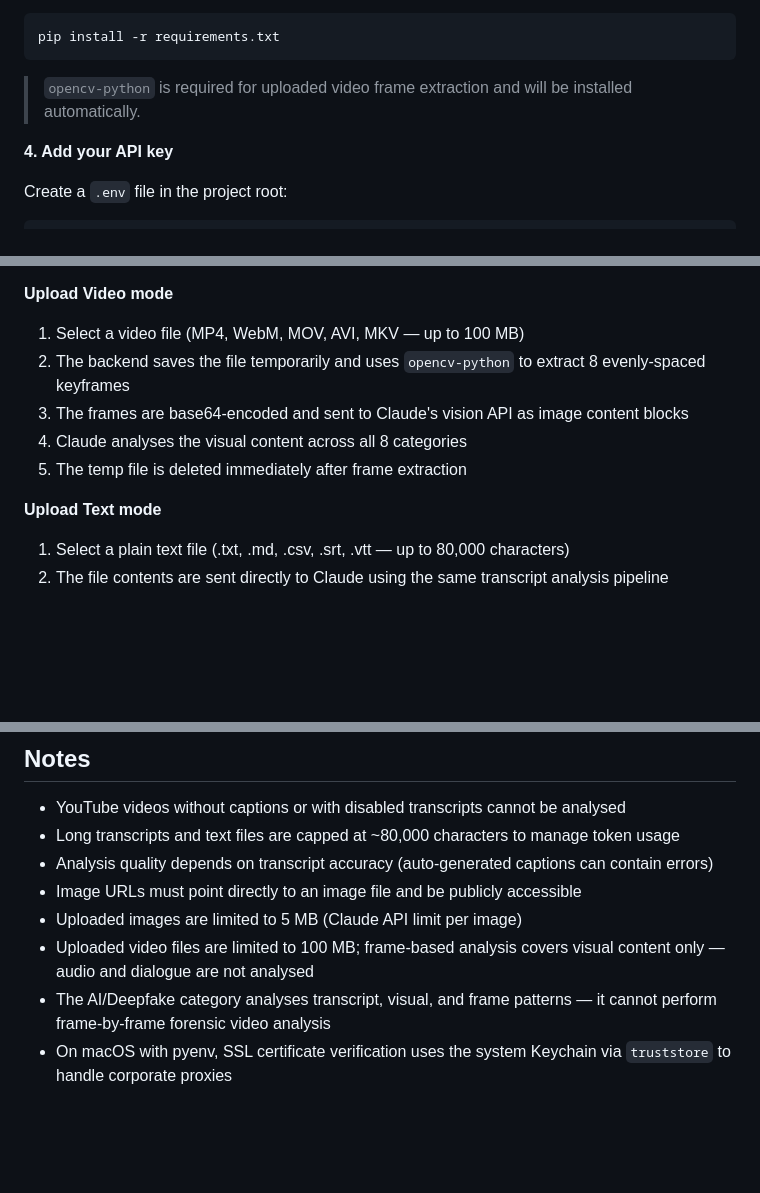
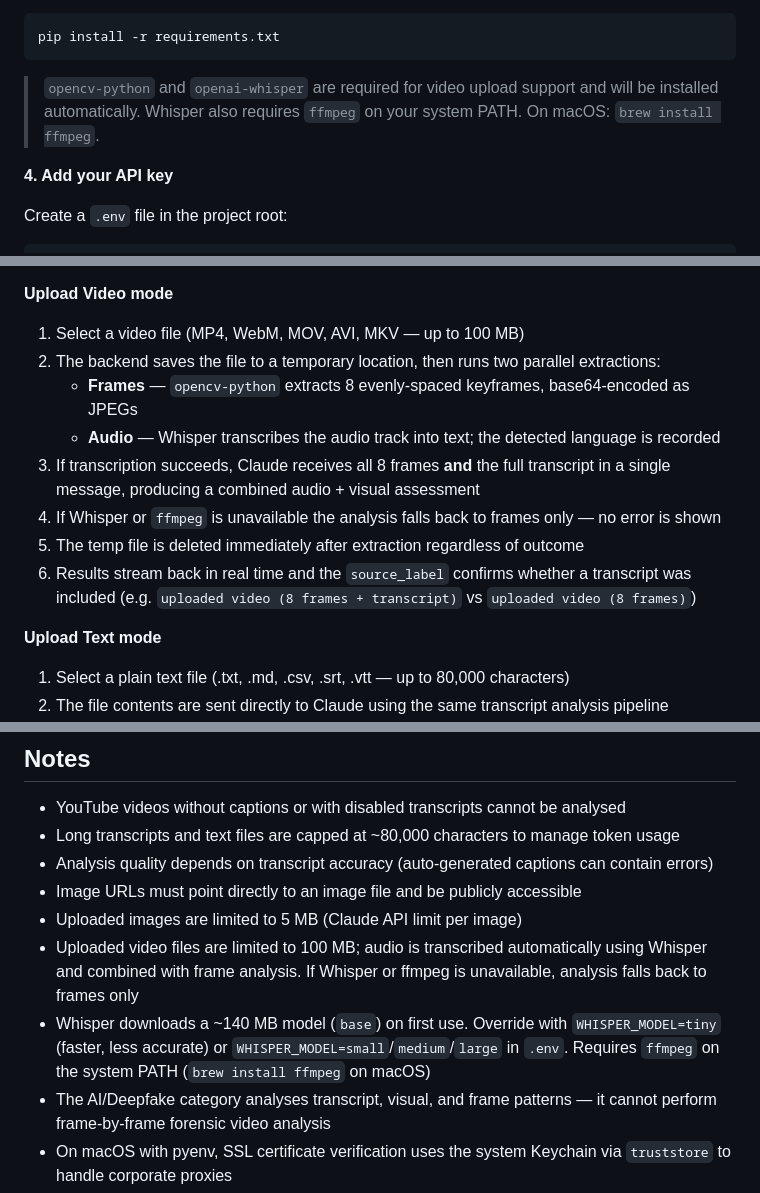
Before and after one commit to ruairiseosamh/Fact_Checker, a Markdown page: README.md, 3 parts joined by grey strips. Rendered like a GitHub page; blank space fills up the shorter version.

````diff
--- a/README.md
+++ b/README.md
@@ -88,7 +88,8 @@ venv\Scripts\activate           # Windows
 pip install -r requirements.txt
 ```
 
-> `opencv-python` is required for uploaded video frame extraction and will be installed automatically.
+> `opencv-python` and `openai-whisper` are required for video upload support and will be installed automatically.
+> Whisper also requires `ffmpeg` on your system PATH. On macOS: `brew install ffmpeg`.
 
 **4. Add your API key**
 
@@ -142,10 +143,13 @@ Fact_Checker/
 
 **Upload Video mode**
 1. Select a video file (MP4, WebM, MOV, AVI, MKV — up to 100 MB)
-2. The backend saves the file temporarily and uses `opencv-python` to extract 8 evenly-spaced keyframes
-3. The frames are base64-encoded and sent to Claude's vision API as image content blocks
-4. Claude analyses the visual content across all 8 categories
-5. The temp file is deleted immediately after frame extraction
+2. The backend saves the file to a temporary location, then runs two parallel extractions:
+   - **Frames** — `opencv-python` extracts 8 evenly-spaced keyframes, base64-encoded as JPEGs
+   - **Audio** — Whisper transcribes the audio track into text; the detected language is recorded
+3. If transcription succeeds, Claude receives all 8 frames **and** the full transcript in a single message, producing a combined audio + visual assessment
+4. If Whisper or `ffmpeg` is unavailable the analysis falls back to frames only — no error is shown
+5. The temp file is deleted immediately after extraction regardless of outcome
+6. Results stream back in real time and the `source_label` confirms whether a transcript was included (e.g. `uploaded video (8 frames + transcript)` vs `uploaded video (8 frames)`)
 
 **Upload Text mode**
 1. Select a plain text file (.txt, .md, .csv, .srt, .vtt — up to 80,000 characters)
@@ -179,6 +236,7 @@ Fact_Checker/
 - Analysis quality depends on transcript accuracy (auto-generated captions can contain errors)
 - Image URLs must point directly to an image file and be publicly accessible
 - Uploaded images are limited to 5 MB (Claude API limit per image)
-- Uploaded video files are limited to 100 MB; frame-based analysis covers visual content only — audio and dialogue are not analysed
+- Uploaded video files are limited to 100 MB; audio is transcribed automatically using Whisper and combined with frame analysis. If Whisper or ffmpeg is unavailable, analysis falls back to frames only
+- Whisper downloads a ~140 MB model (`base`) on first use. Override with `WHISPER_MODEL=tiny` (faster, less accurate) or `WHISPER_MODEL=small`/`medium`/`large` in `.env`. Requires `ffmpeg` on the system PATH (`brew install ffmpeg` on macOS)
 - The AI/Deepfake category analyses transcript, visual, and frame patterns — it cannot perform frame-by-frame forensic video analysis
 - On macOS with pyenv, SSL certificate verification uses the system Keychain via `truststore` to handle corporate proxies
````
Also changed, not shown: other parts of README.md (+54 -1 lines).
